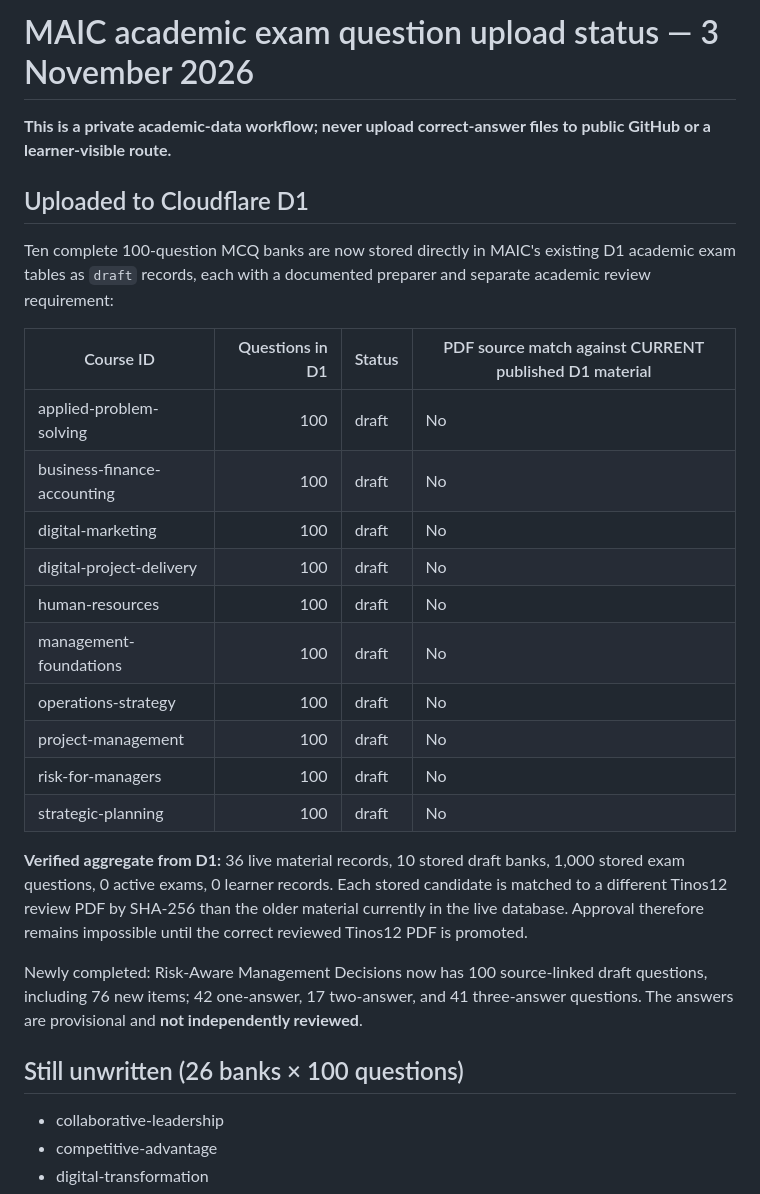
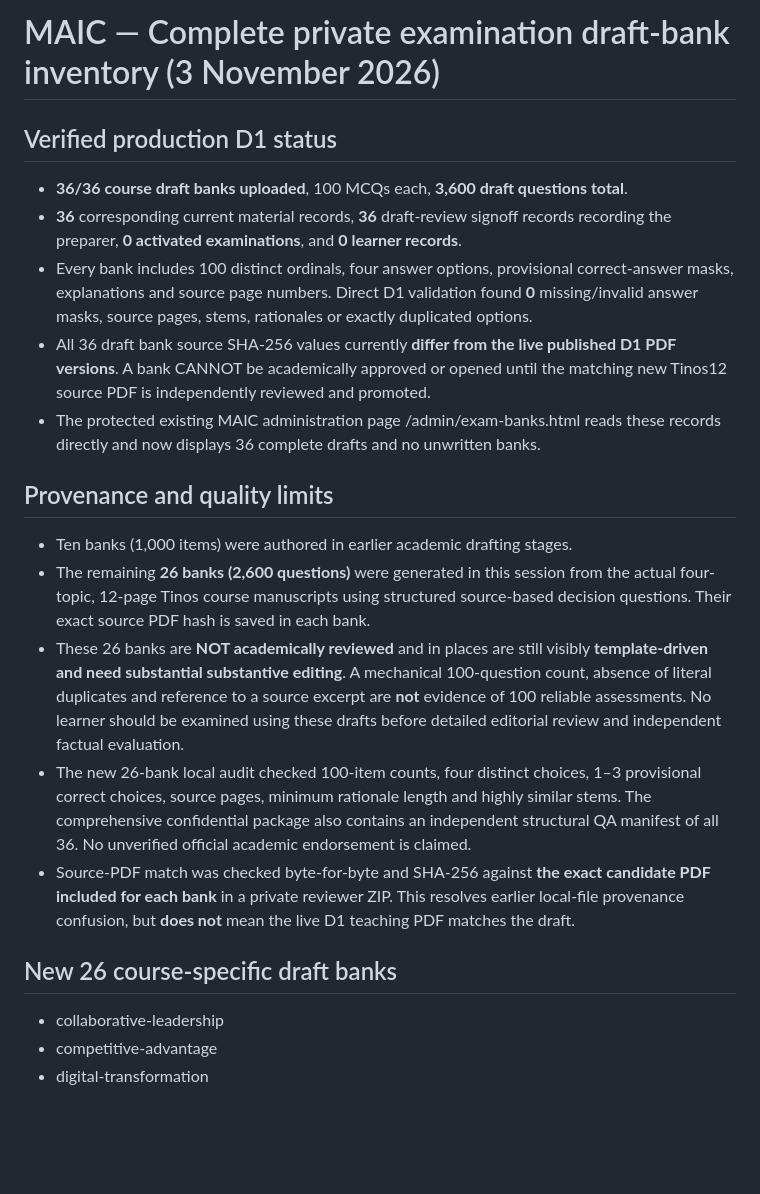
Before and after one commit to ahmedwaleed07/MAIC-Website, a Markdown page: docs/MAIC_EXAM_BANKS_2026-11-03_UPLOAD_STATUS.md, the part around one of its changes. Drawn GitHub-style; blank space fills up the shorter version.

Commit message:
Record complete 36-bank, 3600-question private D1 draft inventory with academic integrity release gates

```diff
--- a/docs/MAIC_EXAM_BANKS_2026-11-03_UPLOAD_STATUS.md
+++ b/docs/MAIC_EXAM_BANKS_2026-11-03_UPLOAD_STATUS.md
@@ -1,30 +1,20 @@
-# MAIC academic exam question upload status — 3 November 2026
+# MAIC — Complete private examination draft-bank inventory (3 November 2026)
 
-**This is a private academic-data workflow; never upload correct-answer files to public GitHub or a learner-visible route.**
+## Verified production D1 status
+- **36/36 course draft banks uploaded**, 100 MCQs each, **3,600 draft questions total**.
+- **36** corresponding current material records, **36** draft-review signoff records recording the preparer, **0 activated examinations**, and **0 learner records**.
+- Every bank includes 100 distinct ordinals, four answer options, provisional correct-answer masks, explanations and source page numbers. Direct D1 validation found **0** missing/invalid answer masks, source pages, stems, rationales or exactly duplicated options.
+- All 36 draft bank source SHA-256 values currently **differ from the live published D1 PDF versions**. A bank CANNOT be academically approved or opened until the matching new Tinos12 source PDF is independently reviewed and promoted.
+- The protected existing MAIC administration page /admin/exam-banks.html reads these records directly and now displays 36 complete drafts and no unwritten banks.
 
-## Uploaded to Cloudflare D1
+## Provenance and quality limits
+- Ten banks (1,000 items) were authored in earlier academic drafting stages.
+- The remaining **26 banks (2,600 questions)** were generated in this session from the actual four-topic, 12-page Tinos course manuscripts using structured source-based decision questions. Their exact source PDF hash is saved in each bank.
+- These 26 banks are **NOT academically reviewed** and in places are still visibly **template-driven and need substantial substantive editing**. A mechanical 100-question count, absence of literal duplicates and reference to a source excerpt are **not** evidence of 100 reliable assessments. No learner should be examined using these drafts before detailed editorial review and independent factual evaluation.
+- The new 26-bank local audit checked 100-item counts, four distinct choices, 1–3 provisional correct choices, source pages, minimum rationale length and highly similar stems. The comprehensive confidential package also contains an independent structural QA manifest of all 36. No unverified official academic endorsement is claimed.
+- Source-PDF match was checked byte-for-byte and SHA-256 against **the exact candidate PDF included for each bank** in a private reviewer ZIP. This resolves earlier local-file provenance confusion, but **does not** mean the live D1 teaching PDF matches the draft.
 
-Ten complete 100-question MCQ banks are now stored directly in MAIC's existing D1 academic exam tables as `draft` records, each with a documented preparer and separate academic review requirement:
-
-| Course ID | Questions in D1 | Status | PDF source match against CURRENT published D1 material |
-|---|---:|---|---|
-| applied-problem-solving | 100 | draft | No |
-| business-finance-accounting | 100 | draft | No |
-| digital-marketing | 100 | draft | No |
-| digital-project-delivery | 100 | draft | No |
-| human-resources | 100 | draft | No |
-| management-foundations | 100 | draft | No |
-| operations-strategy | 100 | draft | No |
-| project-management | 100 | draft | No |
-| risk-for-managers | 100 | draft | No |
-| strategic-planning | 100 | draft | No |
-
-**Verified aggregate from D1:** 36 live material records, 10 stored draft banks, 1,000 stored exam questions, 0 active exams, 0 learner records. Each stored candidate is matched to a different Tinos12 review PDF by SHA-256 than the older material currently in the live database. Approval therefore remains impossible until the correct reviewed Tinos12 PDF is promoted.
-
-Newly completed: Risk-Aware Management Decisions now has 100 source-linked draft questions, including 76 new items; 42 one-answer, 17 two-answer, and 41 three-answer questions. The answers are provisional and **not independently reviewed**.
-
-## Still unwritten (26 banks × 100 questions)
-
+## New 26 course-specific draft banks
 - collaborative-leadership
 - competitive-advantage
 - digital-transformation
```
Also changed, not shown: other parts of docs/MAIC_EXAM_BANKS_2026-11-03_UPLOAD_STATUS.md (+19 -18 lines).
